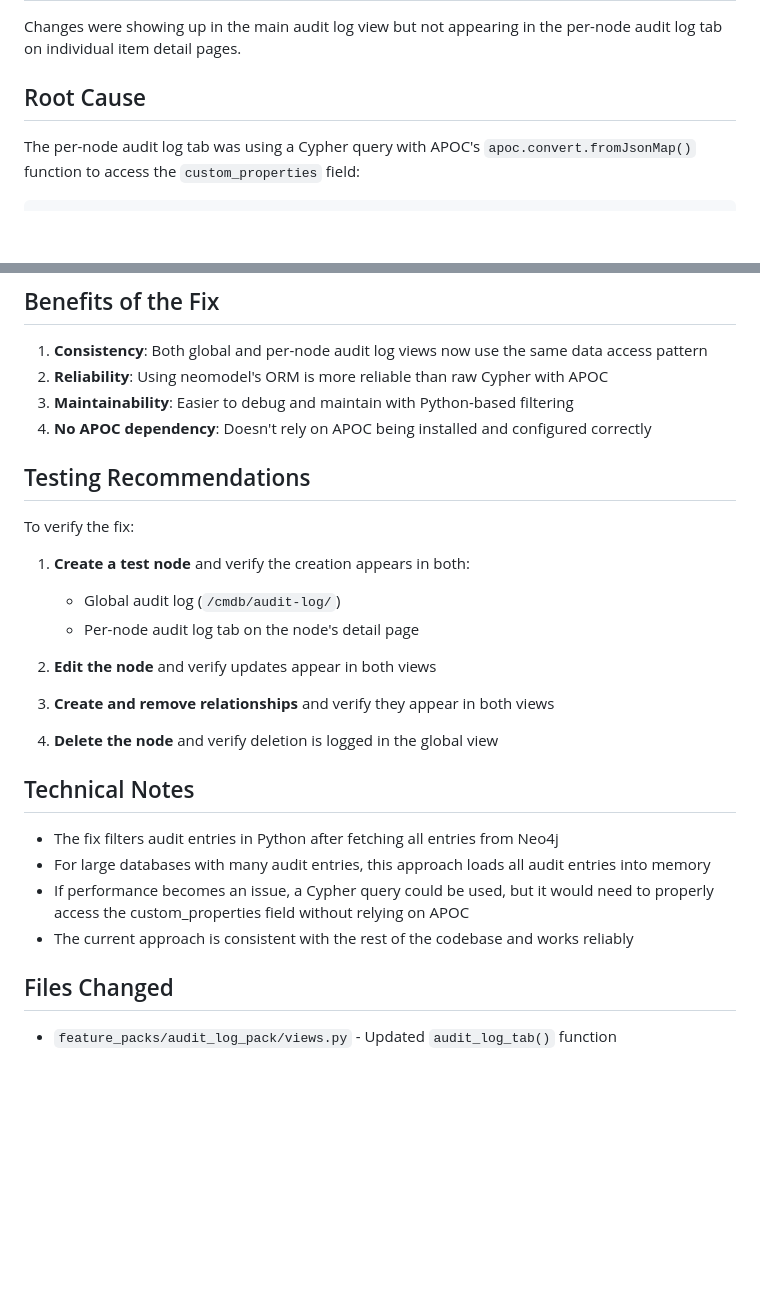
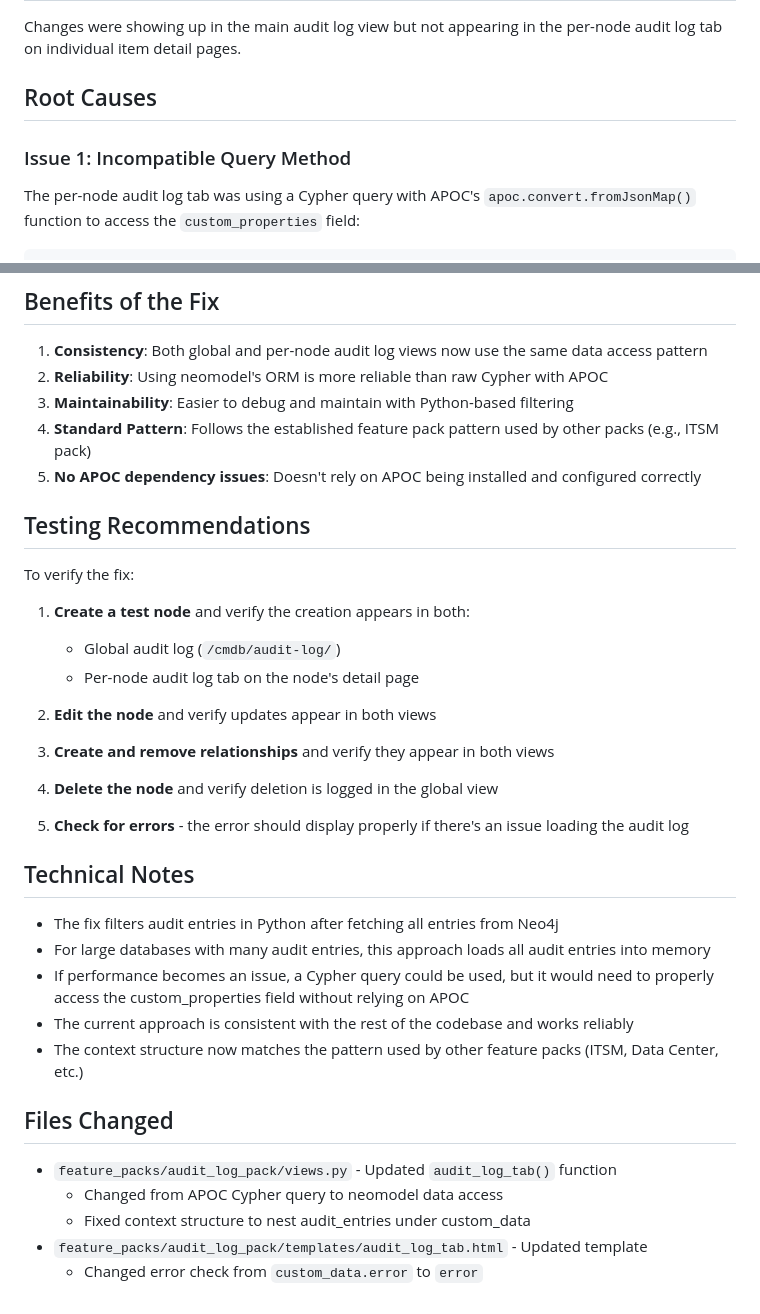
Before and after one commit to erichester76/GraphCMDB, a Markdown page: AUDIT_LOG_TAB_FIX.md, 2 parts joined by grey strips. Drawn GitHub-style; blank space fills up the shorter version.

````diff
--- a/AUDIT_LOG_TAB_FIX.md
+++ b/AUDIT_LOG_TAB_FIX.md
@@ -3,7 +3,9 @@
 ## Problem
 Changes were showing up in the main audit log view but not appearing in the per-node audit log tab on individual item detail pages.
 
-## Root Cause
+## Root Causes
+
+### Issue 1: Incompatible Query Method
 The per-node audit log tab was using a Cypher query with APOC's `apoc.convert.fromJsonMap()` function to access the `custom_properties` field:
 
 ```python
@@ -66,7 +107,8 @@ def audit_log_tab(request, label, element_id):
 1. **Consistency**: Both global and per-node audit log views now use the same data access pattern
 2. **Reliability**: Using neomodel's ORM is more reliable than raw Cypher with APOC
 3. **Maintainability**: Easier to debug and maintain with Python-based filtering
-4. **No APOC dependency**: Doesn't rely on APOC being installed and configured correctly
+4. **Standard Pattern**: Follows the established feature pack pattern used by other packs (e.g., ITSM pack)
+5. **No APOC dependency issues**: Doesn't rely on APOC being installed and configured correctly
 
 ## Testing Recommendations
 
@@ -82,13 +124,20 @@ To verify the fix:
 
 4. **Delete the node** and verify deletion is logged in the global view
 
+5. **Check for errors** - the error should display properly if there's an issue loading the audit log
+
 ## Technical Notes
 
 - The fix filters audit entries in Python after fetching all entries from Neo4j
 - For large databases with many audit entries, this approach loads all audit entries into memory
 - If performance becomes an issue, a Cypher query could be used, but it would need to properly access the custom_properties field without relying on APOC
 - The current approach is consistent with the rest of the codebase and works reliably
+- The context structure now matches the pattern used by other feature packs (ITSM, Data Center, etc.)
 
 ## Files Changed
 
 - `feature_packs/audit_log_pack/views.py` - Updated `audit_log_tab()` function
+  - Changed from APOC Cypher query to neomodel data access
+  - Fixed context structure to nest audit_entries under custom_data
+- `feature_packs/audit_log_pack/templates/audit_log_tab.html` - Updated template
+  - Changed error check from `custom_data.error` to `error`
````
Also changed, not shown: other parts of AUDIT_LOG_TAB_FIX.md (+54 -15 lines).
